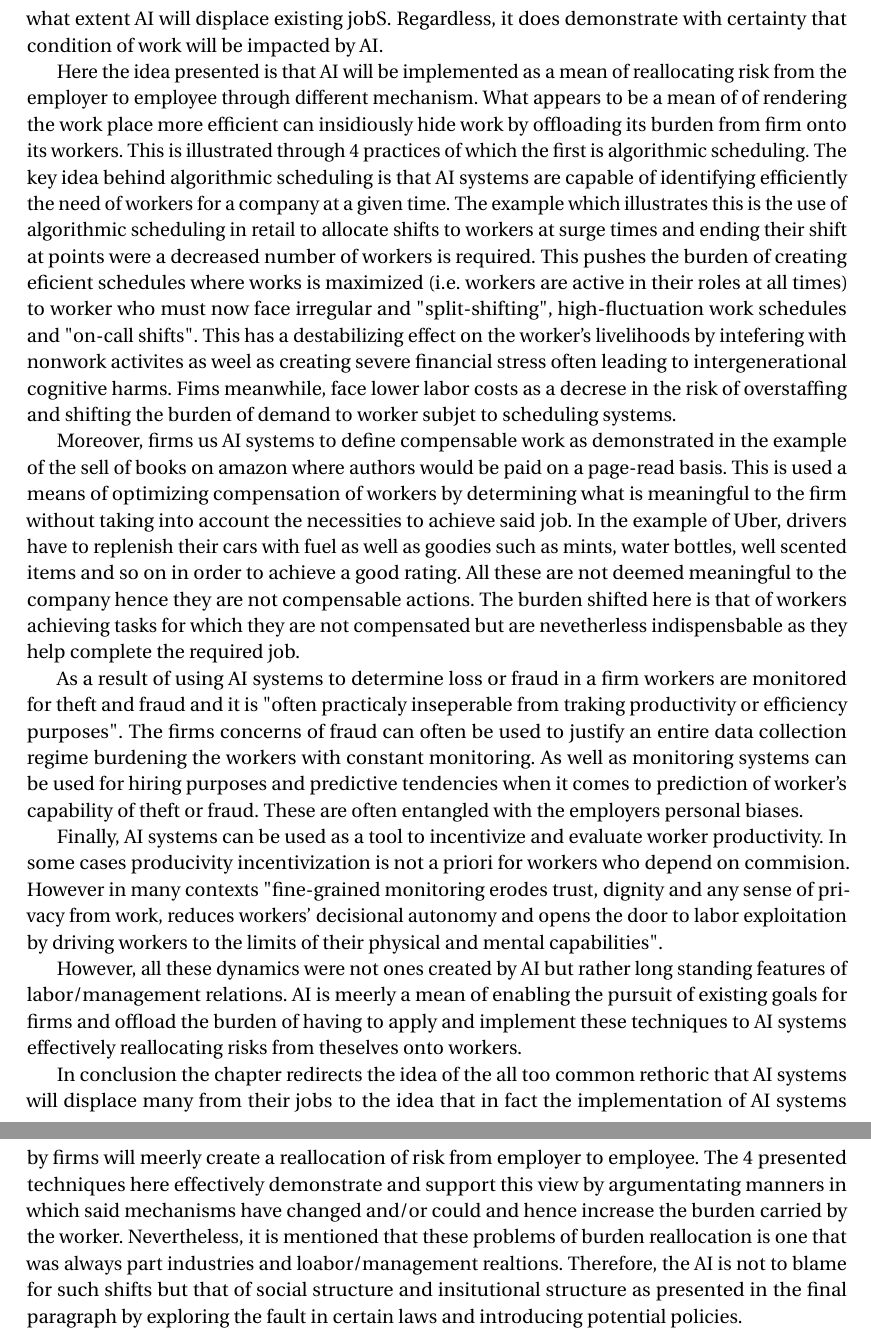
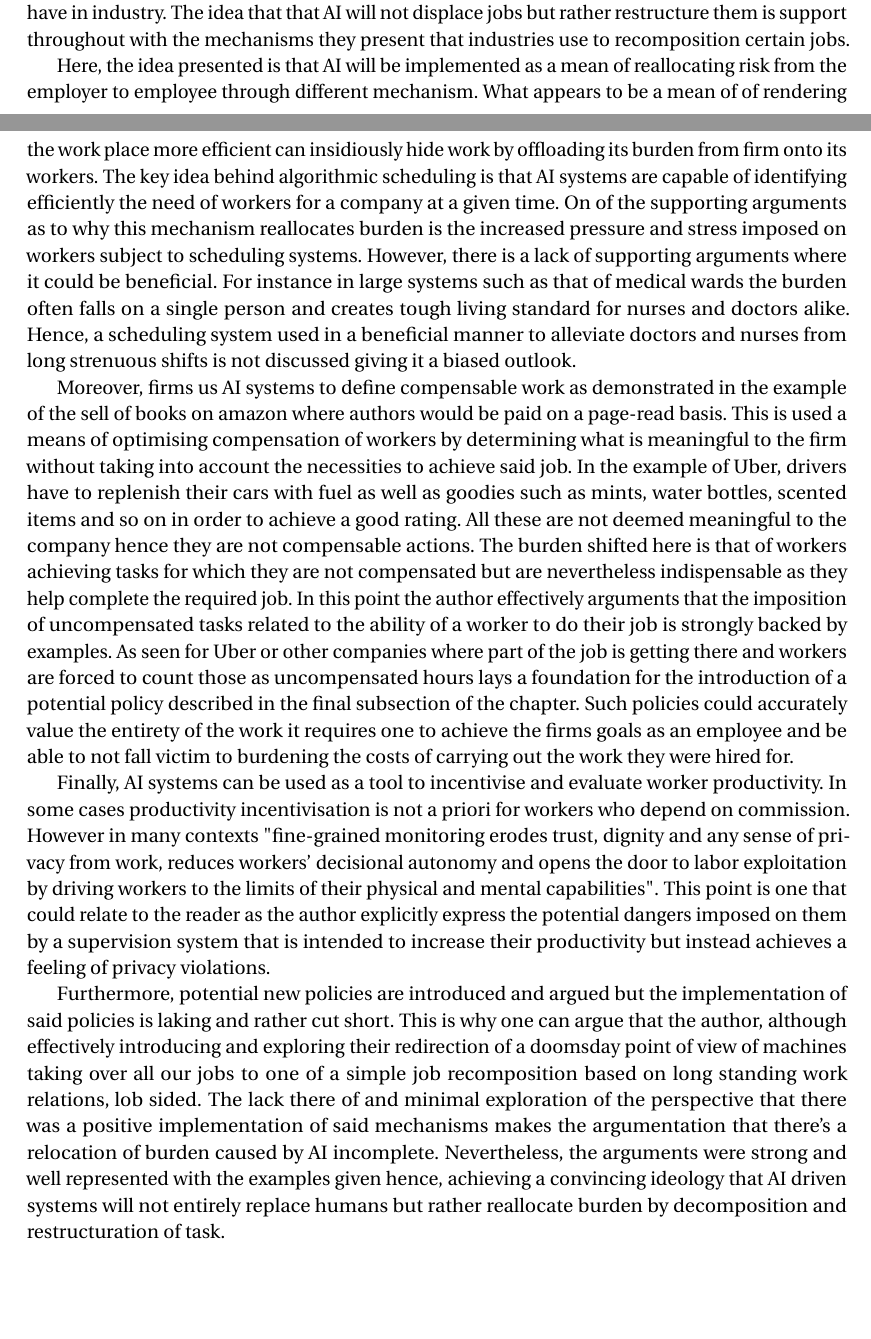
Before and after one commit to azarzaepfl/short_paper, a LaTeX thesis (thesis.tex): two parts of pages 3 and 4 of 4 before the commit and two parts of pages 2 and 3 of 3 after it, joined at a grey line, cut at the place of the change, the shorter picture padded with empty space. Compiled offline with pdfLaTeX.

Commit message:
Final changes to short essay

```diff
--- a/thesis.tex
+++ b/thesis.tex
@@ -38,17 +38,15 @@ Tasks that are performed by worked in the line of work can often be seen as rout
 
-Following the rethoric, many forecasts predicted grim outcomes for employement with the implementation of AI systems in industry. Risk calculation like those of Frey Osborne estimated that 47\% of U.S jobs were at risk. However the reality is far more complicated. Further studies such as that done by McKinsey have demonstrated that automation "oftens leads not to the elimination of occupations, but tot changes in their task composition". An example of this presented in the text is the well-known fear of ATM's replacing the need for Bank Tellers at all. Nevertheless, the itroduction of ATM's allowed for bank for cost-effective expansion of bank branches through the separation of tasks of bank tellers. Nevertheless in other industries such as retail, the boom of e-commerce thanks to ai-driven retail systems could create an imminent doomsday for approximately 75,000 stores by 2026. The impact of the implementation of these two instances of AI-drive systems demonstrates a way in which it is complicated to forecast to what extent AI will displace existing jobS. Regardless, it does demonstrate with certainty that condition of work will be impacted by AI.
+Following the rhetoric, many forecasts predicted grim outcomes for employment with the implementation of AI systems in industry. Risk calculation like those of Frey Osborne estimated that 47\% of U.S jobs were at risk. However the reality is far more complicated. Further studies such as that done by McKinsey have demonstrated that automation "often leads not to the elimination of occupations, but tot changes in their task composition". Here, the author presents strongly arguments through use of solid examples the ambiguity of dominance that AI could have in industry. The idea that that AI will not displace jobs but rather restructure them is support throughout with the mechanisms they present that industries use to recomposition certain jobs.
 
-Here the idea presented is that AI will be implemented as a mean of reallocating risk from the employer to employee through different mechanism. What appears to be a mean of of rendering the work place more efficient can insidiously hide work by offloading its burden from firm onto its workers. This is illustrated through 4 practices of which the first is algorithmic scheduling. The key idea behind algorithmic scheduling is that AI systems are capable of identifying efficiently the need of workers for a company at a given time. The example which illustrates this is the use of algorithmic scheduling in retail to allocate shifts to workers at surge times and ending their shift at points were a decreased number of workers is required. This pushes the burden of creating eficient schedules where works is maximized (i.e. workers are active in their roles at all times) to worker who must now face irregular and "split-shifting", high-fluctuation work schedules and "on-call shifts". This has a destabilizing effect on the worker's livelihoods by intefering with nonwork activites as weel as creating severe financial stress often leading to intergenerational cognitive harms. Fims meanwhile, face lower labor costs as a decrese in the risk of overstaffing and shifting the burden of demand to worker subjet to scheduling systems.
 
-Moreover, firms us AI systems to define compensable work as demonstrated in the example of the sell of books on amazon where authors would be paid on a page-read basis. This is used a means of optimizing compensation of workers by determining what is meaningful to the firm without taking into account the necessities to achieve said job. In the example of Uber, drivers have to replenish their cars with fuel as well as goodies such as  mints, water bottles, well scented items and so on in order to achieve a good rating. All these are not deemed meaningful to the company hence they are not compensable actions. The burden shifted here is that of workers achieving tasks for which they are not compensated but are nevetherless indispensbable as they help complete the required job.
+Here, the idea presented is that AI will be implemented as a mean of reallocating risk from the employer to employee through different mechanism. What appears to be a mean of of rendering the work place more efficient can insidiously hide work by offloading its burden from firm onto its workers. The key idea behind algorithmic scheduling is that AI systems are capable of identifying efficiently the need of workers for a company at a given time. On of the supporting arguments as to why this mechanism reallocates burden is the increased pressure and stress imposed on workers subject to scheduling systems. However, there is a lack of supporting arguments where it could be beneficial. For instance in large systems such as that of medical wards the burden often falls on a single person and creates tough living standard for nurses and doctors alike. Hence, a scheduling system used in a beneficial manner to alleviate doctors and nurses from long strenuous shifts is not discussed giving it a biased outlook.
 
-As a result of using AI systems to determine loss or fraud in a firm workers are monitored for theft and fraud and it is "often practicaly inseperable from traking productivity or efficiency purposes". The firms concerns of fraud can often be used to justify an entire data collection regime burdening the workers with constant monitoring. As well as monitoring systems can be used for hiring purposes and predictive tendencies when it comes to prediction of worker's capability of theft or fraud. These are often entangled with the employers personal biases.
+Moreover, firms us AI systems to define compensable work as demonstrated in the example of the sell of books on amazon where authors would be paid on a page-read basis. This is used a means of optimising compensation of workers by determining what is meaningful to the firm without taking into account the necessities to achieve said job. In the example of Uber, drivers have to replenish their cars with fuel as well as goodies such as  mints, water bottles, scented items and so on in order to achieve a good rating. All these are not deemed meaningful to the company hence they are not compensable actions. The burden shifted here is that of workers achieving tasks for which they are not compensated but are nevertheless indispensable as they help complete the required job. In this point the author effectively arguments that the imposition of uncompensated tasks related to the ability of a worker to do their job is strongly backed by examples. As seen for Uber or other companies where part of the job is getting there and workers are forced to count those as uncompensated hours lays a foundation for the introduction of a potential policy described in the final subsection of the chapter. Such policies could accurately value the entirety of the work it requires one to achieve the firms goals as an employee and be able to not fall victim to burdening the costs of carrying out the work they were hired for.
 
-Finally, AI systems can be used as a tool to incentivize and evaluate worker productivity. In some cases producivity incentivization is not a priori for workers who depend on commision. However in many contexts "fine-grained monitoring erodes trust, dignity and any sense of privacy from work, reduces workers' decisional autonomy and opens the door to labor exploitation by driving workers to the limits of their physical and mental capabilities".
+Finally, AI systems can be used as a tool to incentivise and evaluate worker productivity. In some cases productivity incentivisation is not a priori for workers who depend on commission. However in many contexts "fine-grained monitoring erodes trust, dignity and any sense of privacy from work, reduces workers' decisional autonomy and opens the door to labor exploitation by driving workers to the limits of their physical and mental capabilities". This point is one that could relate to the reader as the author explicitly express the potential dangers imposed on them by a supervision system that is intended to increase their productivity but instead achieves a feeling of privacy violations.
 
-However, all these dynamics were not ones created by AI but rather long standing features of labor/management relations. AI is meerly a mean of enabling the pursuit of existing goals for firms and offload the burden of having to apply and implement these techniques to AI systems effectively reallocating risks from theselves onto workers.
+Furthermore, potential new policies are introduced and argued but the implementation of said policies is laking and rather cut short. This is why one can argue that the author, although effectively introducing and exploring their redirection of a doomsday point of view of machines taking over all our jobs to one of a simple job recomposition based on long standing work relations, lob sided. The lack there of and minimal exploration of the perspective that there was a positive implementation of said mechanisms makes the argumentation that there's a relocation of burden caused by AI incomplete. Nevertheless, the arguments were strong and well represented with the examples given hence, achieving a convincing ideology that AI driven systems will not entirely replace humans but rather reallocate burden by decomposition and restructuration of task.
 
-In conclusion the chapter redirects the idea of the all too common rethoric that AI systems will displace many from their jobs to the idea that in fact the implementation of AI systems by firms will meerly create a reallocation of risk from employer to employee. The 4 presented techniques here effectively demonstrate and support this view by argumentating manners in which said mechanisms have changed and/or could and hence increase the burden carried by the worker. Nevertheless, it is mentioned that these problems of burden reallocation is one that was always part industries and loabor/management realtions. Therefore, the AI is not to blame for such shifts but that of social structure and insitutional structure as presented in the final paragraph by exploring the fault in certain laws and introducing potential policies.
 
 \cleardoublepage
 \phantomsection
```
Also changed, not shown: thesis.pdf, thesis.tex (4 more changed lines).
